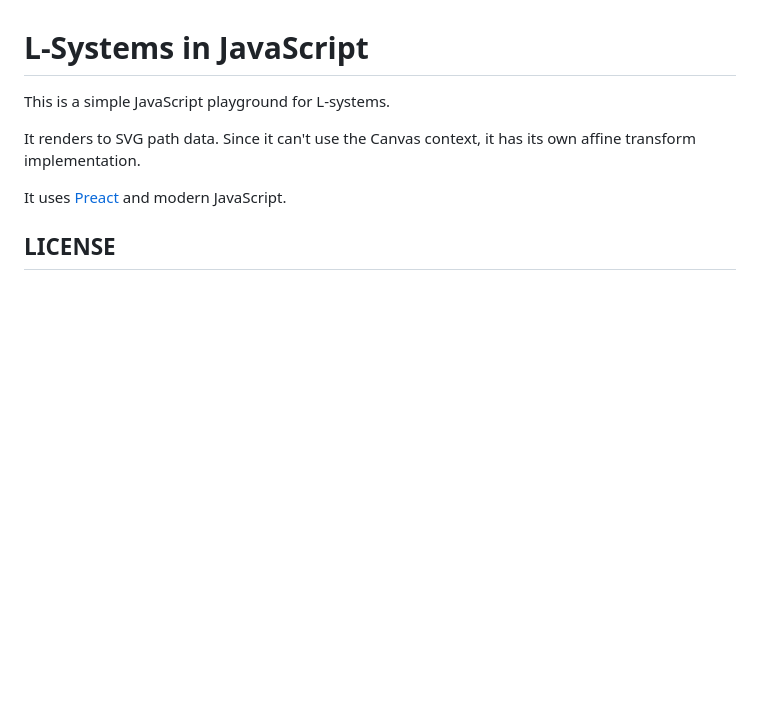
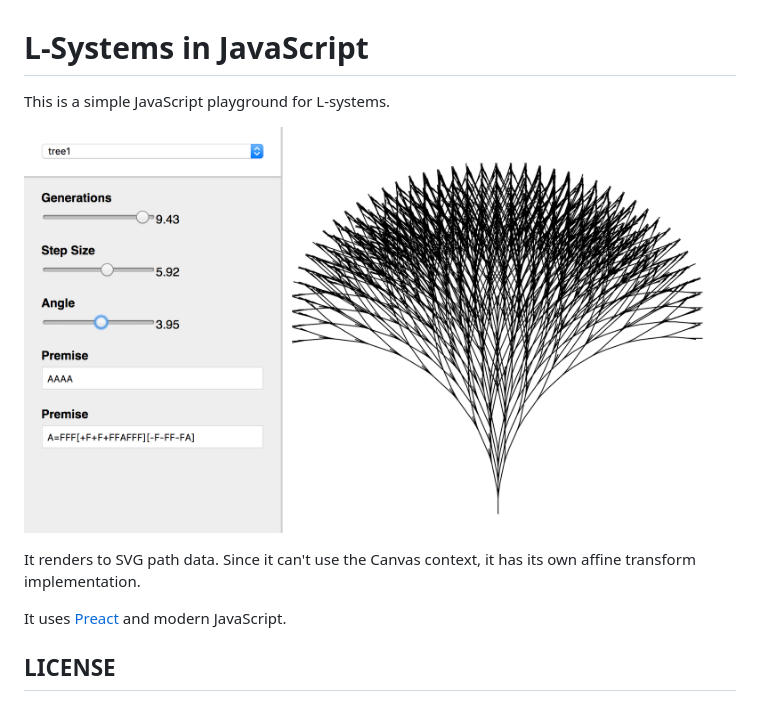
Before and after one commit to fdb/lsys.js, a Markdown page: README.md, the part around the change. Rendered like a GitHub page; pictures changed too: .github/screenshot.png (added); blank space fills up the shorter version.

Commit message:
Add a screenshot.

```diff
--- a/README.md
+++ b/README.md
@@ -1,6 +1,8 @@
 # L-Systems in JavaScript
 
 This is a simple JavaScript playground for L-systems.
+
+![Screenshot](https://raw.githubusercontent.com/fdb/lsys.js/master/.github/screenshot.png)
 
 It renders to SVG path data. Since it can't use the Canvas context, it has its own affine transform implementation.
 
```
